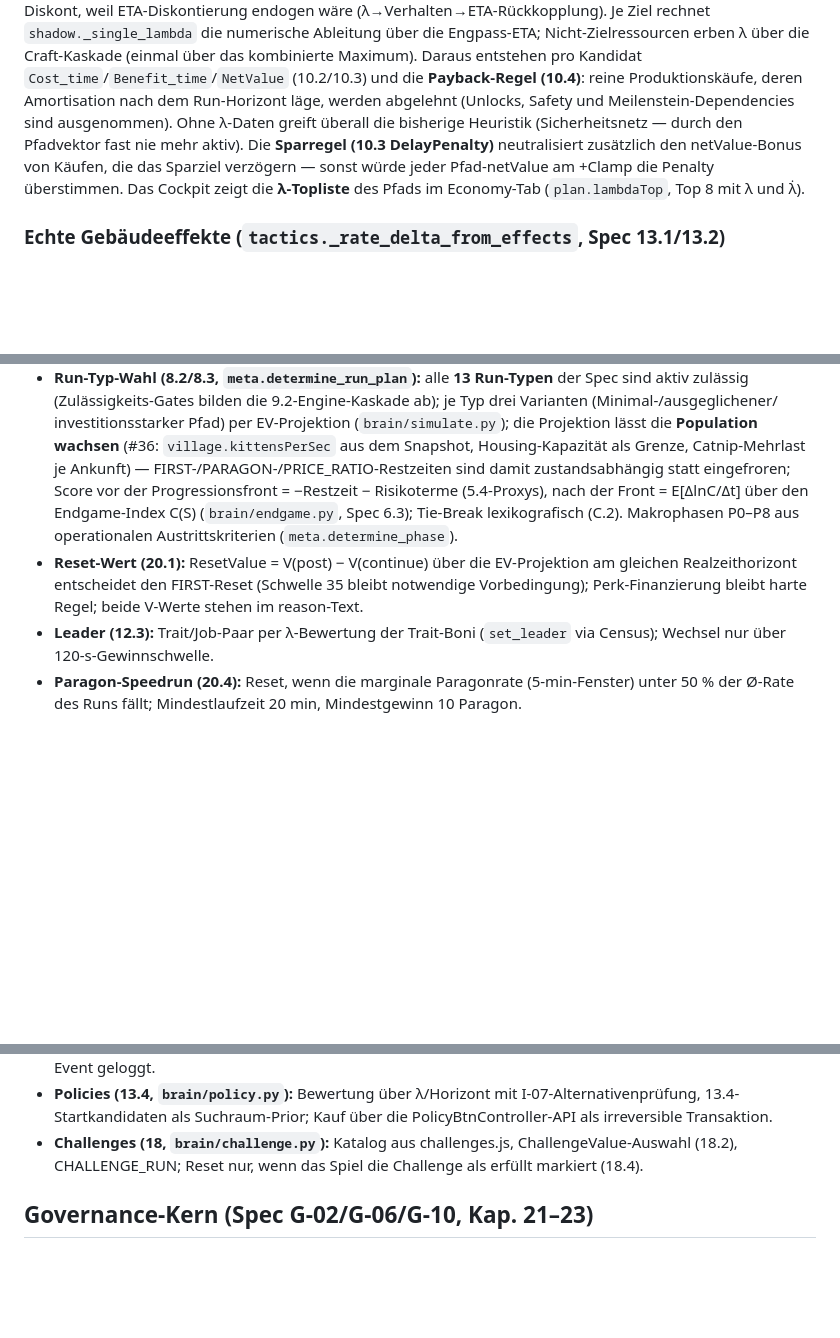
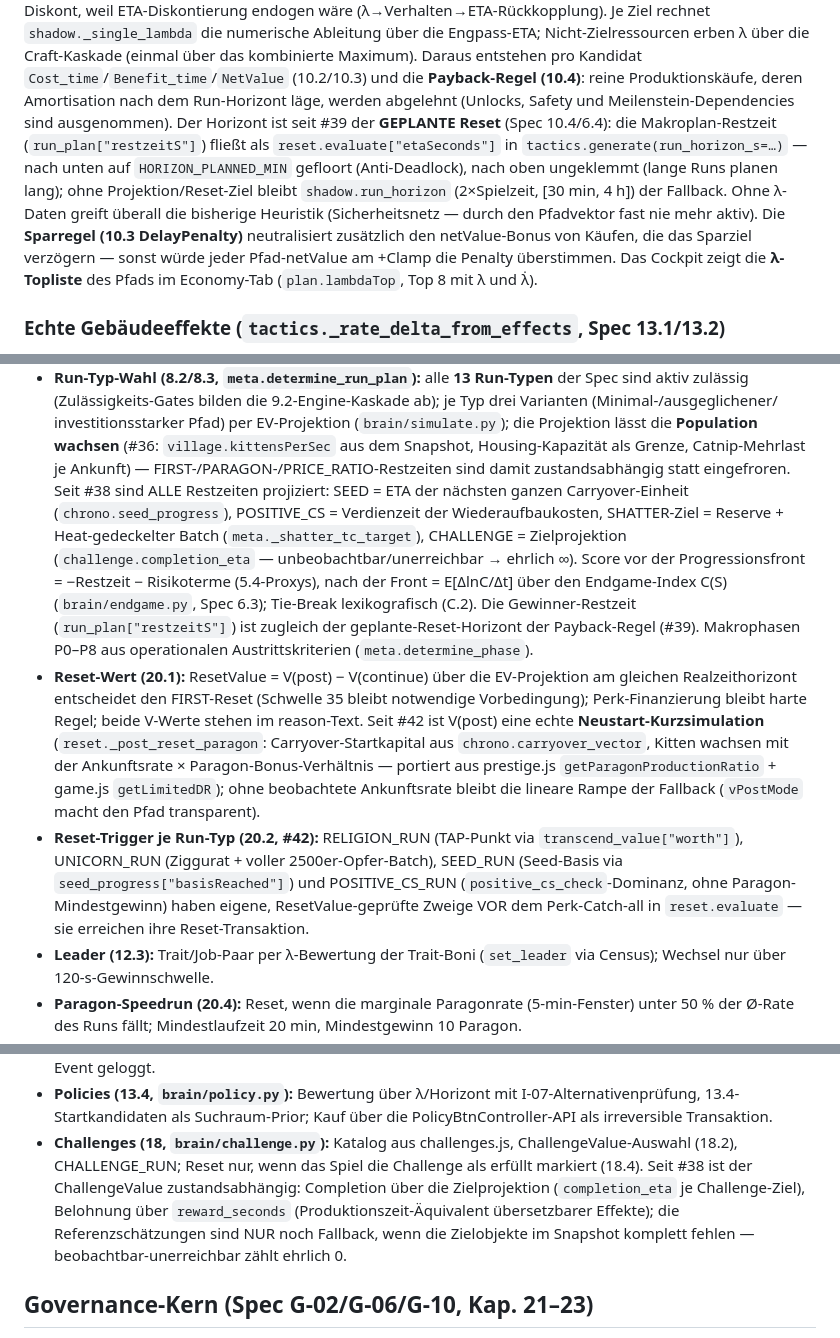
Before and after one commit to tlnet1981/kittensgameautonomeplayer, a Markdown page: docs/brain.md, 3 parts joined by grey strips. Rendered like a GitHub page; blank space fills up the shorter version.

```diff
--- a/docs/brain.md
+++ b/docs/brain.md
@@ -99,9 +99,15 @@ die numerische Ableitung über die Engpass-ETA; Nicht-Zielressourcen erben
 entstehen pro Kandidat `Cost_time`/`Benefit_time`/`NetValue` (10.2/10.3)
 und die **Payback-Regel (10.4)**: reine Produktionskäufe, deren
 Amortisation nach dem Run-Horizont läge, werden abgelehnt (Unlocks, Safety
-und Meilenstein-Dependencies sind ausgenommen). Ohne λ-Daten greift
-überall die bisherige Heuristik (Sicherheitsnetz — durch den Pfadvektor
-fast nie mehr aktiv). Die **Sparregel (10.3 DelayPenalty)** neutralisiert
+und Meilenstein-Dependencies sind ausgenommen). Der Horizont ist seit #39
+der **GEPLANTE Reset** (Spec 10.4/6.4): die Makroplan-Restzeit
+(`run_plan["restzeitS"]`) fließt als `reset.evaluate["etaSeconds"]` in
+`tactics.generate(run_horizon_s=…)` — nach unten auf
+`HORIZON_PLANNED_MIN` gefloort (Anti-Deadlock), nach oben ungeklemmt
+(lange Runs planen lang); ohne Projektion/Reset-Ziel bleibt
+`shadow.run_horizon` (2×Spielzeit, [30 min, 4 h]) der Fallback.
+Ohne λ-Daten greift überall die bisherige Heuristik (Sicherheitsnetz —
+durch den Pfadvektor fast nie mehr aktiv). Die **Sparregel (10.3 DelayPenalty)** neutralisiert
 zusätzlich den netValue-Bonus von Käufen, die das Sparziel verzögern —
 sonst würde jeder Pfad-netValue am +Clamp die Penalty überstimmen.
 Das Cockpit zeigt die **λ-Topliste** des Pfads im Economy-Tab
@@ -225,16 +231,36 @@ Decision Inspectors und des JSONL-Logs (Reproduzierbarkeit).
   die Projektion lässt die **Population wachsen** (#36:
   `village.kittensPerSec` aus dem Snapshot, Housing-Kapazität als Grenze,
   Catnip-Mehrlast je Ankunft) — FIRST-/PARAGON-/PRICE_RATIO-Restzeiten
-  sind damit zustandsabhängig statt eingefroren;
+  sind damit zustandsabhängig statt eingefroren. Seit #38 sind ALLE
+  Restzeiten projiziert: SEED = ETA der nächsten ganzen Carryover-Einheit
+  (`chrono.seed_progress`), POSITIVE_CS = Verdienzeit der
+  Wiederaufbaukosten, SHATTER-Ziel = Reserve + Heat-gedeckelter Batch
+  (`meta._shatter_tc_target`), CHALLENGE = Zielprojektion
+  (`challenge.completion_eta` — unbeobachtbar/unerreichbar → ehrlich ∞).
   Score vor der Progressionsfront = −Restzeit − Risikoterme (5.4-Proxys),
   nach der Front = E[ΔlnC/Δt] über den Endgame-Index C(S)
   (`brain/endgame.py`, Spec 6.3); Tie-Break lexikografisch (C.2).
+  Die Gewinner-Restzeit (`run_plan["restzeitS"]`) ist zugleich der
+  geplante-Reset-Horizont der Payback-Regel (#39).
   Makrophasen P0–P8 aus operationalen Austrittskriterien
   (`meta.determine_phase`).
 - **Reset-Wert (20.1):** ResetValue = V(post) − V(continue) über die
   EV-Projektion am gleichen Realzeithorizont entscheidet den FIRST-Reset
   (Schwelle 35 bleibt notwendige Vorbedingung); Perk-Finanzierung bleibt
-  harte Regel; beide V-Werte stehen im reason-Text.
+  harte Regel; beide V-Werte stehen im reason-Text. Seit #42 ist V(post)
+  eine echte **Neustart-Kurzsimulation** (`reset._post_reset_paragon`:
+  Carryover-Startkapital aus `chrono.carryover_vector`, Kitten wachsen
+  mit der Ankunftsrate × Paragon-Bonus-Verhältnis — portiert aus
+  prestige.js `getParagonProductionRatio` + game.js `getLimitedDR`);
+  ohne beobachtete Ankunftsrate bleibt die lineare Rampe der Fallback
+  (`vPostMode` macht den Pfad transparent).
+- **Reset-Trigger je Run-Typ (20.2, #42):** RELIGION_RUN (TAP-Punkt via
+  `transcend_value["worth"]`), UNICORN_RUN (Ziggurat + voller
+  2500er-Opfer-Batch), SEED_RUN (Seed-Basis via
+  `seed_progress["basisReached"]`) und POSITIVE_CS_RUN
+  (`positive_cs_check`-Dominanz, ohne Paragon-Mindestgewinn) haben
+  eigene, ResetValue-geprüfte Zweige VOR dem Perk-Catch-all in
+  `reset.evaluate` — sie erreichen ihre Reset-Transaktion.
 - **Leader (12.3):** Trait/Job-Paar per λ-Bewertung der Trait-Boni
   (`set_leader` via Census); Wechsel nur über 120-s-Gewinnschwelle.
 - **Paragon-Speedrun (20.4):** Reset, wenn die marginale Paragonrate
@@ -256,7 +282,12 @@ Decision Inspectors und des JSONL-Logs (Reproduzierbarkeit).
   Kauf über die PolicyBtnController-API als irreversible Transaktion.
 - **Challenges (18, `brain/challenge.py`):** Katalog aus challenges.js,
   ChallengeValue-Auswahl (18.2), CHALLENGE_RUN; Reset nur, wenn das Spiel
-  die Challenge als erfüllt markiert (18.4).
+  die Challenge als erfüllt markiert (18.4). Seit #38 ist der
+  ChallengeValue zustandsabhängig: Completion über die Zielprojektion
+  (`completion_eta` je Challenge-Ziel), Belohnung über `reward_seconds`
+  (Produktionszeit-Äquivalent übersetzbarer Effekte); die
+  Referenzschätzungen sind NUR noch Fallback, wenn die Zielobjekte im
+  Snapshot komplett fehlen — beobachtbar-unerreichbar zählt ehrlich 0.
 
 ## Governance-Kern (Spec G-02/G-06/G-10, Kap. 21–23)
 
```
Also changed, not shown: other parts of docs/brain.md (+1 -1 lines), docs/spec-gaps.md (+21 -53 lines).
